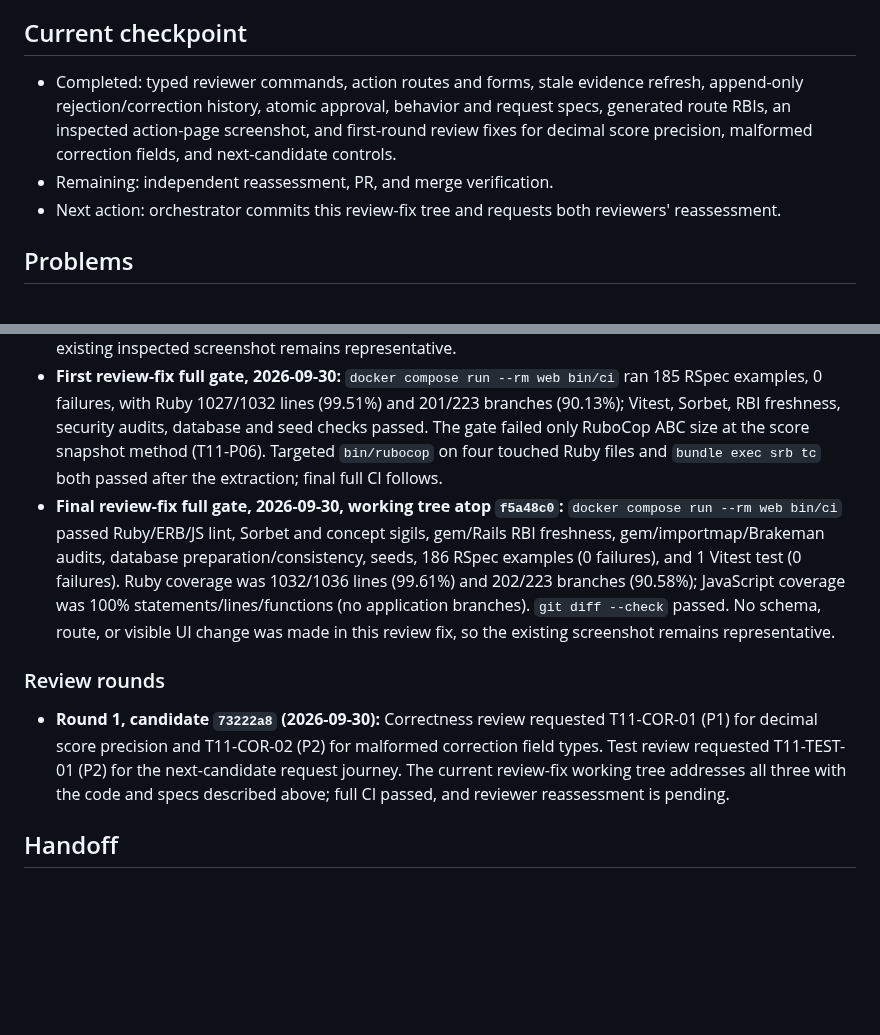
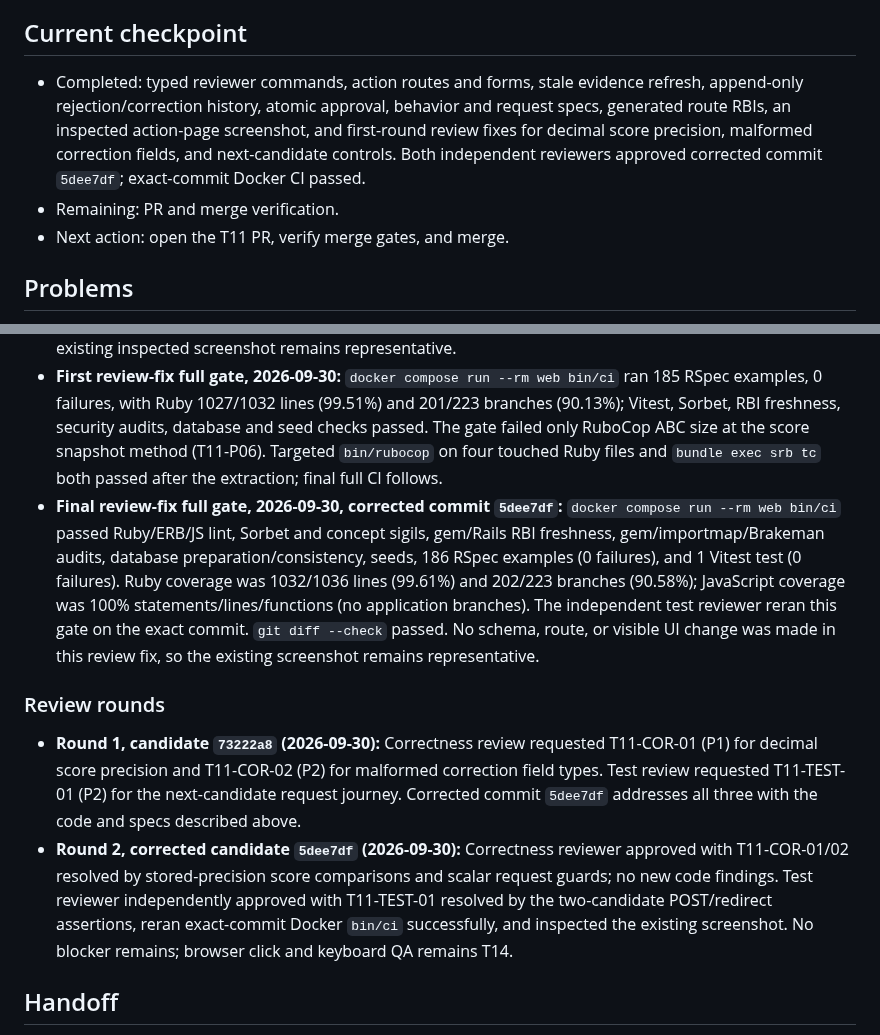
Before and after one commit to dccunha/CatalogConsolidation, a Markdown page: docs/tasks/11-review-approval-rejection-correction.md, 2 parts joined by grey strips. Drawn GitHub-style; blank space fills up the shorter version.

```diff
--- a/docs/tasks/11-review-approval-rejection-correction.md
+++ b/docs/tasks/11-review-approval-rejection-correction.md
@@ -25,9 +25,9 @@ Enable ordinary candidate approval, individual rejection, and correction of comp
 
 ## Current checkpoint
 
-- Completed: typed reviewer commands, action routes and forms, stale evidence refresh, append-only rejection/correction history, atomic approval, behavior and request specs, generated route RBIs, an inspected action-page screenshot, and first-round review fixes for decimal score precision, malformed correction fields, and next-candidate controls.
-- Remaining: independent reassessment, PR, and merge verification.
-- Next action: orchestrator commits this review-fix tree and requests both reviewers' reassessment.
+- Completed: typed reviewer commands, action routes and forms, stale evidence refresh, append-only rejection/correction history, atomic approval, behavior and request specs, generated route RBIs, an inspected action-page screenshot, and first-round review fixes for decimal score precision, malformed correction fields, and next-candidate controls. Both independent reviewers approved corrected commit `5dee7df`; exact-commit Docker CI passed.
+- Remaining: PR and merge verification.
+- Next action: open the T11 PR, verify merge gates, and merge.
 
 ## Problems
 
@@ -53,11 +53,12 @@ Enable ordinary candidate approval, individual rejection, and correction of comp
 - **Browser visual inspection, 2026-09-30:** Headless Chromium captured and I inspected [T11 review action controls](screenshots/t11-review-actions.png) at a 1280 px desktop width. The local development case was made through `ImportProcessor.call` with one candidate. The screenshot shows approval, rejection with reason, correction fields, candidate evidence, and preserved original row. Request specs cover the server journeys; T14 owns final interactive browser QA.
 - **Review-fix focused behavior, 2026-09-30, working tree atop `f5a48c0`:** `docker compose run --rm web bundle exec rspec spec/concepts/intake/services/review_actions_spec.rb spec/concepts/intake/controllers/review_cases_controller_spec.rb` ran 27 examples, 0 failures. After adding malformed-reason coverage and extracting the score helper, the same command ran 28 examples, 0 failures. The isolated process exited 2 only because whole-application SimpleCov measured 80.98% lines and 63.22% branches with other files unloaded; the full gate remains required. New specs verify stable non-exact approval and rejection at stored score precision, malformed correction and reason arrays/objects, and next-candidate action forms after an actual rejection POST. No visible form design changed; the existing inspected screenshot remains representative.
 - **First review-fix full gate, 2026-09-30:** `docker compose run --rm web bin/ci` ran 185 RSpec examples, 0 failures, with Ruby 1027/1032 lines (99.51%) and 201/223 branches (90.13%); Vitest, Sorbet, RBI freshness, security audits, database and seed checks passed. The gate failed only RuboCop ABC size at the score snapshot method (T11-P06). Targeted `bin/rubocop` on four touched Ruby files and `bundle exec srb tc` both passed after the extraction; final full CI follows.
-- **Final review-fix full gate, 2026-09-30, working tree atop `f5a48c0`:** `docker compose run --rm web bin/ci` passed Ruby/ERB/JS lint, Sorbet and concept sigils, gem/Rails RBI freshness, gem/importmap/Brakeman audits, database preparation/consistency, seeds, 186 RSpec examples (0 failures), and 1 Vitest test (0 failures). Ruby coverage was 1032/1036 lines (99.61%) and 202/223 branches (90.58%); JavaScript coverage was 100% statements/lines/functions (no application branches). `git diff --check` passed. No schema, route, or visible UI change was made in this review fix, so the existing screenshot remains representative.
+- **Final review-fix full gate, 2026-09-30, corrected commit `5dee7df`:** `docker compose run --rm web bin/ci` passed Ruby/ERB/JS lint, Sorbet and concept sigils, gem/Rails RBI freshness, gem/importmap/Brakeman audits, database preparation/consistency, seeds, 186 RSpec examples (0 failures), and 1 Vitest test (0 failures). Ruby coverage was 1032/1036 lines (99.61%) and 202/223 branches (90.58%); JavaScript coverage was 100% statements/lines/functions (no application branches). The independent test reviewer reran this gate on the exact commit. `git diff --check` passed. No schema, route, or visible UI change was made in this review fix, so the existing screenshot remains representative.
 
 ### Review rounds
 
-- **Round 1, candidate `73222a8` (2026-09-30):** Correctness review requested T11-COR-01 (P1) for decimal score precision and T11-COR-02 (P2) for malformed correction field types. Test review requested T11-TEST-01 (P2) for the next-candidate request journey. The current review-fix working tree addresses all three with the code and specs described above; full CI passed, and reviewer reassessment is pending.
+- **Round 1, candidate `73222a8` (2026-09-30):** Correctness review requested T11-COR-01 (P1) for decimal score precision and T11-COR-02 (P2) for malformed correction field types. Test review requested T11-TEST-01 (P2) for the next-candidate request journey. Corrected commit `5dee7df` addresses all three with the code and specs described above.
+- **Round 2, corrected candidate `5dee7df` (2026-09-30):** Correctness reviewer approved with T11-COR-01/02 resolved by stored-precision score comparisons and scalar request guards; no new code findings. Test reviewer independently approved with T11-TEST-01 resolved by the two-candidate POST/redirect assertions, reran exact-commit Docker `bin/ci` successfully, and inspected the existing screenshot. No blocker remains; browser click and keyboard QA remains T14.
 
 ## Handoff
 
```
Also changed, not shown: docs/tasks/README.md (+6 -6 lines).
